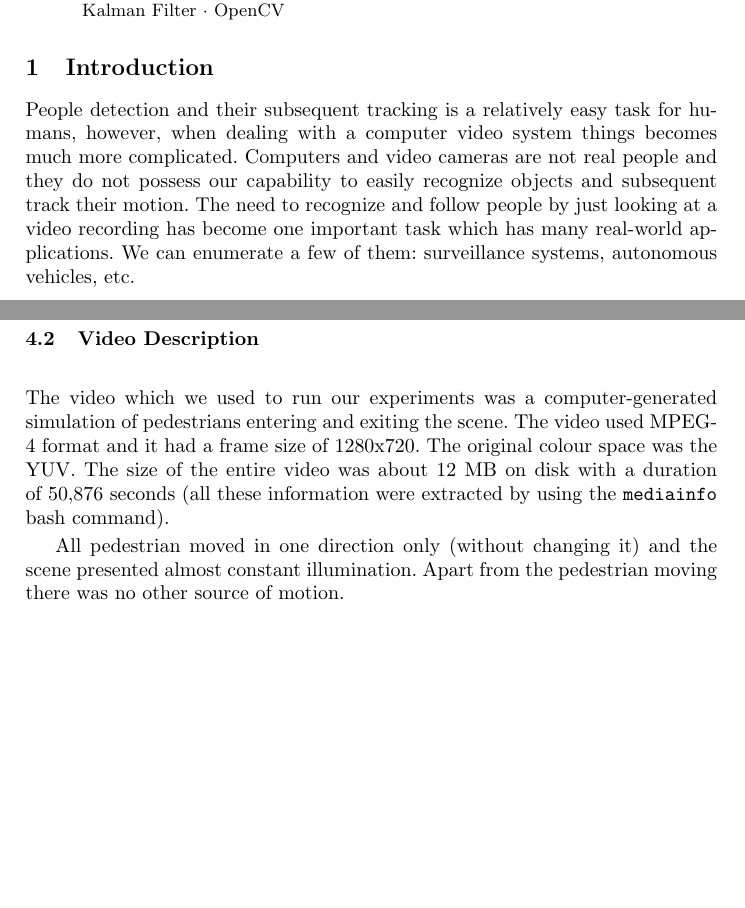
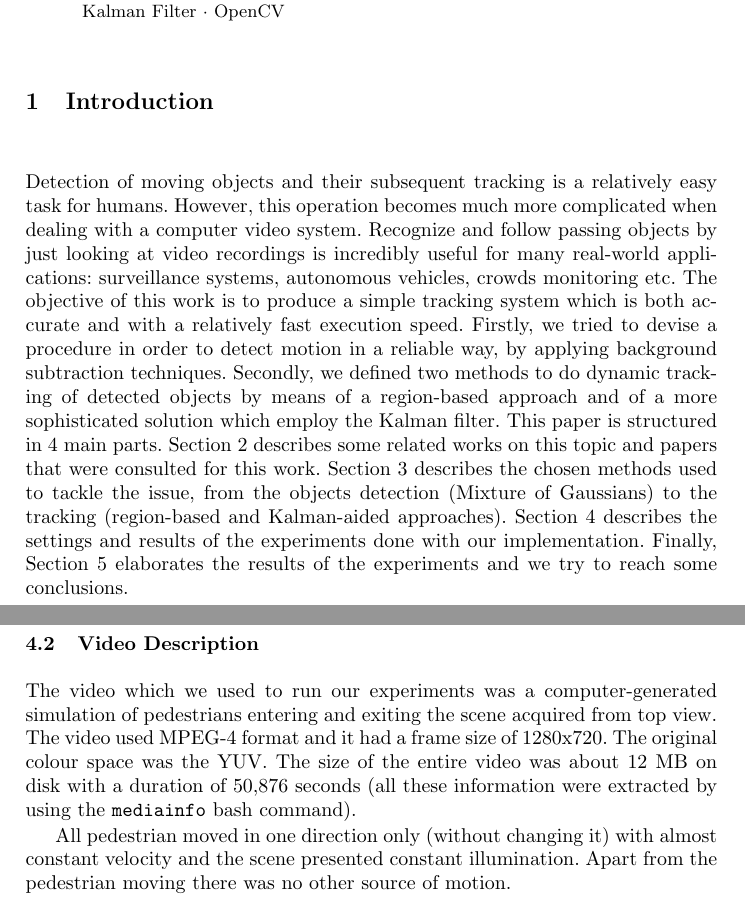
Before and after one commit to geektoni/tracking_people, a LaTeX paper (report/A1_Report.tex): two parts of pages 1 and 4 of 8 before the commit and two parts of pages 1 and 4 of 10 after it, joined at a grey line, cut so that both start at the same text, the shorter picture padded with empty space. Compiled offline with pdfLaTeX.

Commit message:
Update the finale report.

```diff
--- a/report/A1_Report.tex
+++ b/report/A1_Report.tex
@@ -48,7 +48,8 @@ Detecting and tracking motion is one of the most common computer vision's tasks.
 %
 %
 \section{Introduction}
-People detection and their subsequent tracking is a relatively easy task for humans, however, when dealing with a computer video system things becomes much more complicated. Computers and video cameras are not real people and they do not possess our capability to easily recognize objects and subsequent track their motion.  The need to recognize and follow people by just looking at a video recording has become one important task which has many real-world applications. We can enumerate a few of them: surveillance systems, autonomous vehicles, etc.
+Detection of moving objects and their subsequent tracking is a relatively easy task for humans. However, this operation becomes much more complicated when dealing with a computer video system. Recognize and follow passing objects by just looking at video recordings is incredibly useful for many real-world applications: surveillance systems, autonomous vehicles, crowds monitoring etc. The objective of this work is to produce a simple tracking system which is both accurate and with a relatively fast execution speed. Firstly, we tried to devise a procedure in order to detect motion in a reliable way, by applying background subtraction techniques. Secondly, we defined two methods to do dynamic tracking of detected objects by means of a region-based approach and of a more sophisticated solution which employ the Kalman filter.
+This paper is structured in 4 main parts. Section 2 describes some related works on this topic and papers that were consulted for this work. Section 3 describes the chosen methods used to tackle the issue, from the objects detection (Mixture of Gaussians) to the tracking (region-based and Kalman-aided approaches). Section 4 describes the settings and results of the experiments done with our implementation. Finally, Section 5 elaborates the results of the experiments and we try to reach some conclusions.
 
 \section{Related Works}
 
@@ -125,10 +126,9 @@ The system used to run the experiments was an Ubuntu 16.04 virtual machine (it w
 
 \subsection{Video Description}
 
-The video which we used to run our experiments was a computer-generated simulation of pedestrians entering and exiting the scene. The video used MPEG-4 format and it had a frame size of 1280x720. The original colour space was the YUV.
-The size of the entire video was about 12 MB on disk with a duration of 50,876 seconds (all these information were extracted by using the \texttt{mediainfo} bash command).
+The video which we used to run our experiments was a computer-generated simulation of pedestrians entering and exiting the scene acquired from top view. The video used MPEG-4 format and it had a frame size of 1280x720. The original colour space was the YUV. The size of the entire video was about 12 MB on disk with a duration of 50,876 seconds (all these information were extracted by using the \texttt{mediainfo} bash command).
 
-All pedestrian moved in one direction only (without changing it) and the scene presented almost constant illumination. Apart from the pedestrian moving there was no other source of motion.
+All pedestrian moved in one direction only (without changing it) with almost constant velocity and the scene presented constant illumination. Apart from the pedestrian moving there was no other source of motion.
 
 \subsection{Results}
 Generally, the entire procedure was relatively fast and was computationally efficient (we checked both CPU usage and memory consumption). The region-based approach was slightly faster than the Kalman-aided, but we noticed in both cases a minor slowdown when there were too many pedestrians on the scene. Figure X shows a sample frame of the video in which we see the tracking procedure working.
```
Also changed, not shown: report/A1_Report.tex (7 more changed lines).
